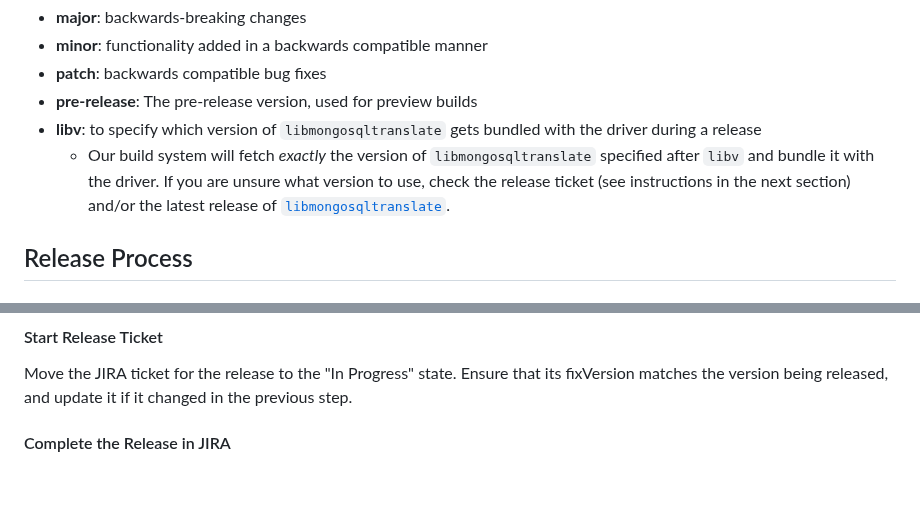
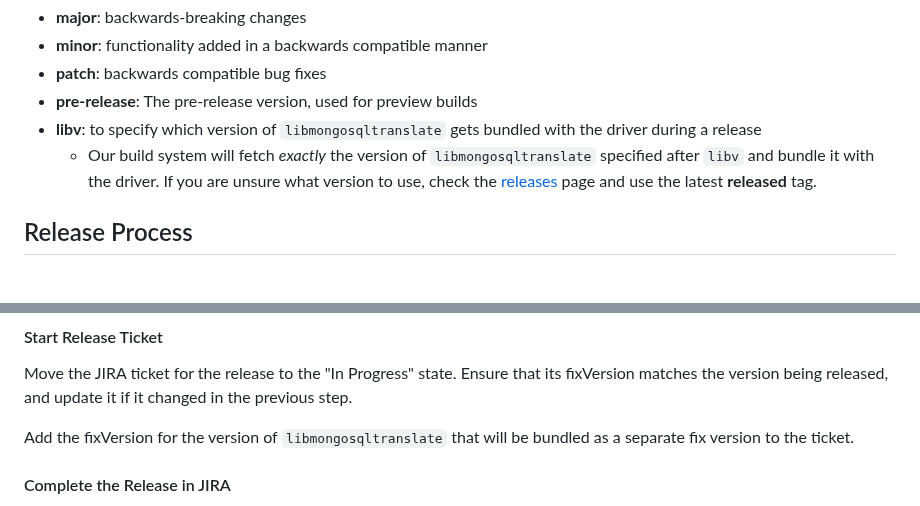
Before and after one commit to mongodb/mongo-odbc-driver, a Markdown page: RELEASE.md, 2 parts joined by grey strips. Rendered like a GitHub page; blank space fills up the shorter version.

Commit message:
updates for release page

```diff
--- a/RELEASE.md
+++ b/RELEASE.md
@@ -12,7 +12,7 @@ The following guidelines will be used to determine when each version component w
 - **pre-release**: The pre-release version, used for preview builds
 - **libv**: to specify which version of `libmongosqltranslate` gets bundled with the driver during a release
   - Our build system will fetch *exactly* the version of `libmongosqltranslate` specified after `libv` and bundle it with the driver. If you are unsure
-  what version to use, check the release ticket (see instructions in the next section) and/or the latest release of [`libmongosqltranslate`](https://github.com/10gen/mongosql-rs).
+  what version to use, check the [releases](https://jira.mongodb.org/projects/SQL?selectedItem=com.atlassian.jira.jira-projects-plugin:release-page&status=released&contains=libv) page and use the latest **released** tag.
 
 ## Release Process
 
@@ -25,6 +25,8 @@ Go to the [SQL releases page](https://jira.mongodb.org/projects/SQL?selectedItem
 #### Start Release Ticket
 Move the JIRA ticket for the release to the "In Progress" state.
 Ensure that its fixVersion matches the version being released, and update it if it changed in the previous step.
+
+Add the fixVersion for the version of `libmongosqltranslate` that will be bundled as a separate fix version to the ticket.
 
 #### Complete the Release in JIRA
 Go to the [SQL releases page](https://jira.mongodb.org/projects/SQL?selectedItem=com.atlassian.jira.jira-projects-plugin%3Arelease-page&status=unreleased), and ensure that all the tickets in the fixVersion to be released are closed.
```
